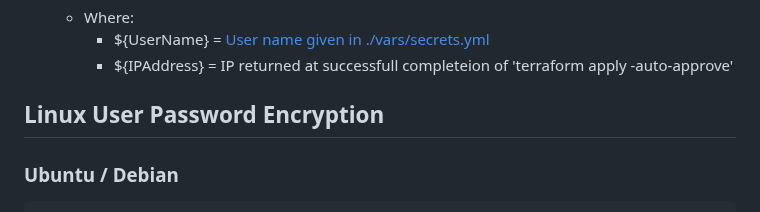
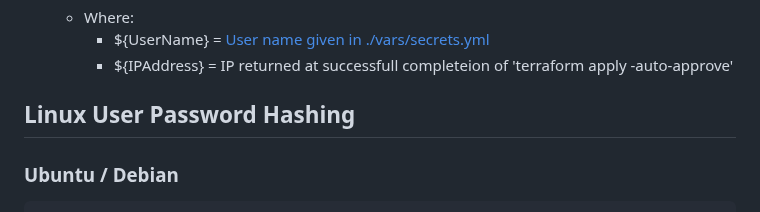
Before and after one commit to build-boxes/webnode, a Markdown page: README.md, the part around the change. GitHub-like rendering.

Commit message:
Added comments about password Hasing

````diff
--- a/README.md
+++ b/README.md
@@ -81,7 +81,7 @@ It can be used in Windows 10/11 (a bit difficult to setup), or you can use Debia
         - ${UserName} = [User name given in ./vars/secrets.yml](https://github.com/build-boxes/webnode/blob/main/vars/secrets_shadow.yml#L20)
         - ${IPAddress} = IP returned at successfull completeion of 'terraform apply -auto-approve'
 
-## Linux User Password Encryption
+## Linux User Password Hashing
 ### Ubuntu / Debian
 ```
 $ sudo apt update
````
